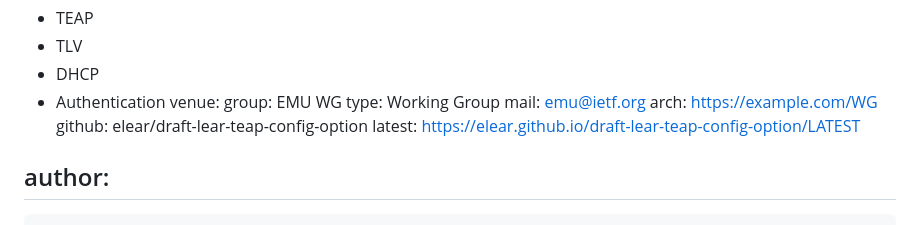
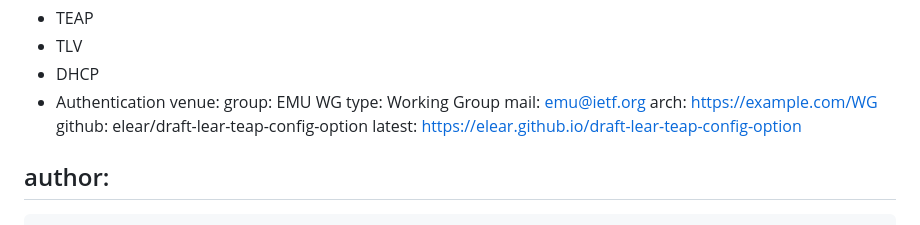
Before and after one commit to elear/teap-config-options, a Markdown page: draft-lear-teap-config-options.md, the part around the change. Drawn GitHub-style.

```diff
--- a/draft-lear-teap-config-options.md
+++ b/draft-lear-teap-config-options.md
@@ -24,7 +24,7 @@ venue:
   mail: emu@ietf.org
   arch: https://example.com/WG
   github: elear/draft-lear-teap-config-option
-  latest: https://elear.github.io/draft-lear-teap-config-option/LATEST
+  latest: https://elear.github.io/draft-lear-teap-config-option
 
 author:
   -
```
